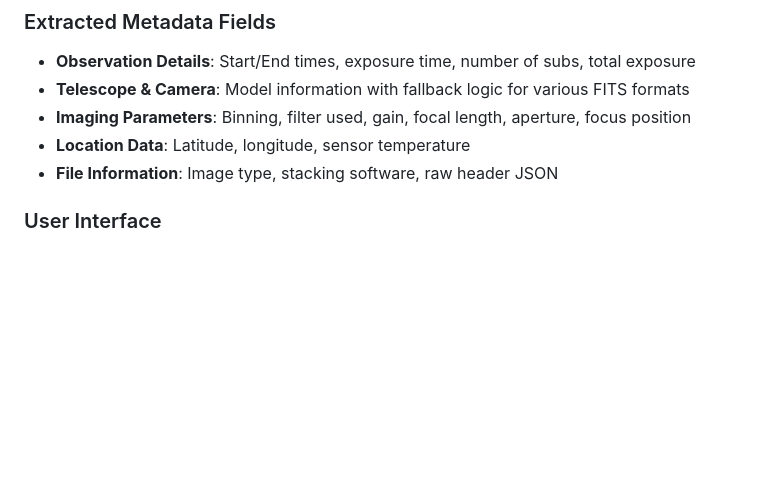
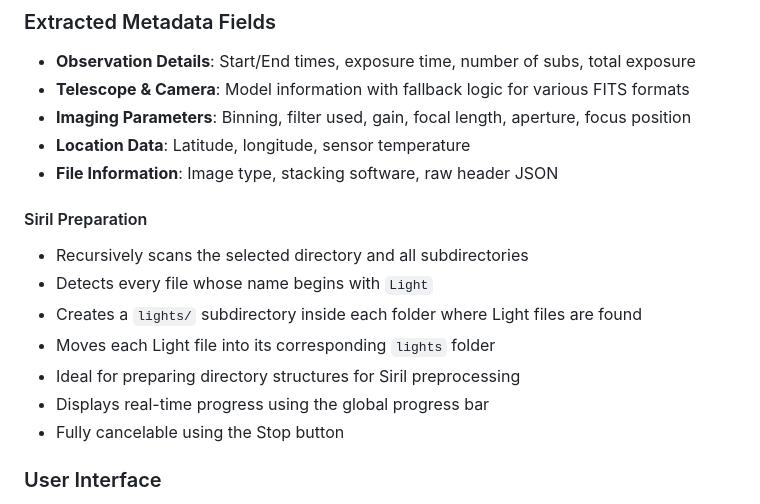
Before and after one commit to sodacycle/Astro_Projects, a Markdown page: README.md, the part around the change. GitHub-like rendering; blank space fills up the shorter version.

Commit message:
Added missing functionality section to readme.md

```diff
--- a/README.md
+++ b/README.md
@@ -17,6 +17,16 @@ A cross-platform desktop application for scanning and analyzing FITS (Flexible I
 - **Imaging Parameters**: Binning, filter used, gain, focal length, aperture, focus position
 - **Location Data**: Latitude, longitude, sensor temperature
 - **File Information**: Image type, stacking software, raw header JSON
+
+#### Siril Preparation
+- Recursively scans the selected directory and all subdirectories
+- Detects every file whose name begins with `Light`
+- Creates a `lights/` subdirectory inside each folder where Light files are found
+- Moves each Light file into its corresponding `lights` folder
+- Ideal for preparing directory structures for Siril preprocessing
+- Displays real-time progress using the global progress bar
+- Fully cancelable using the Stop button
+
 
 ### User Interface
 - **Progress Tracking**: Real-time progress bar with file count updates
```
